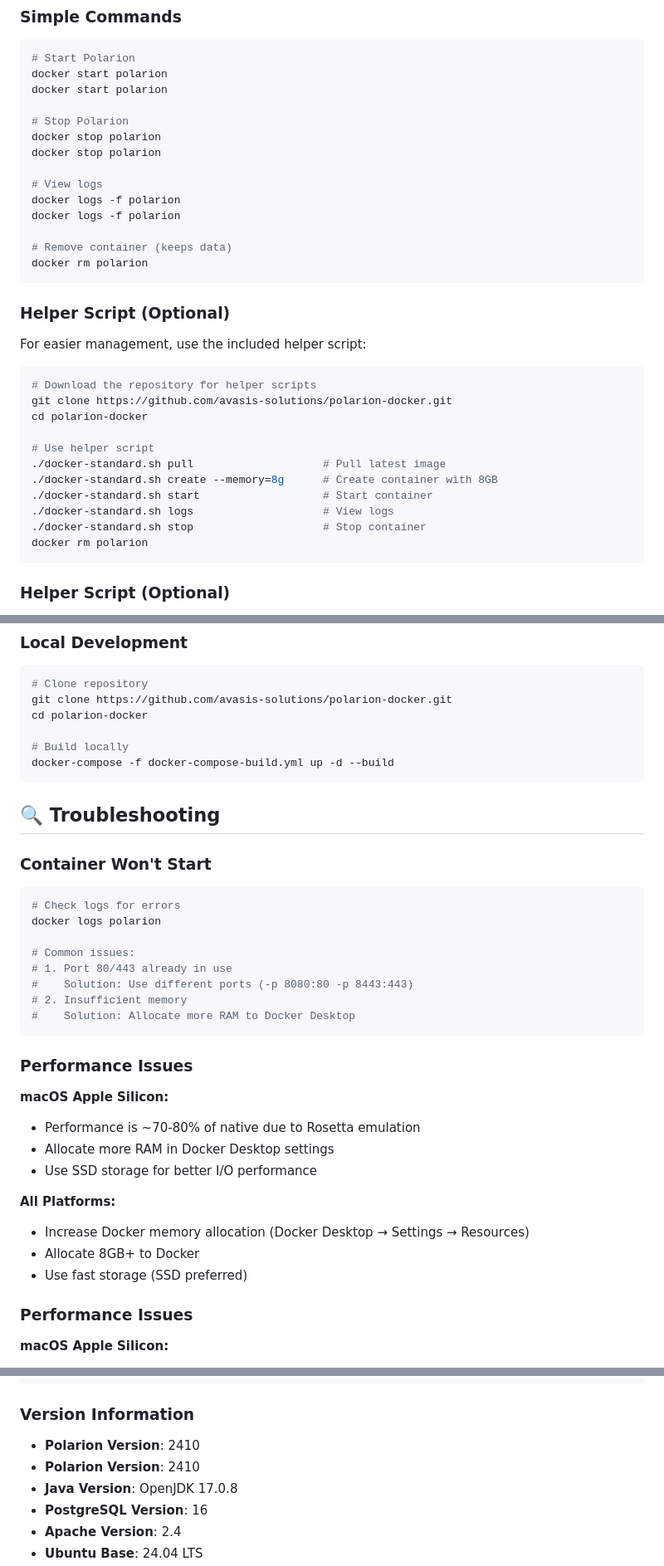
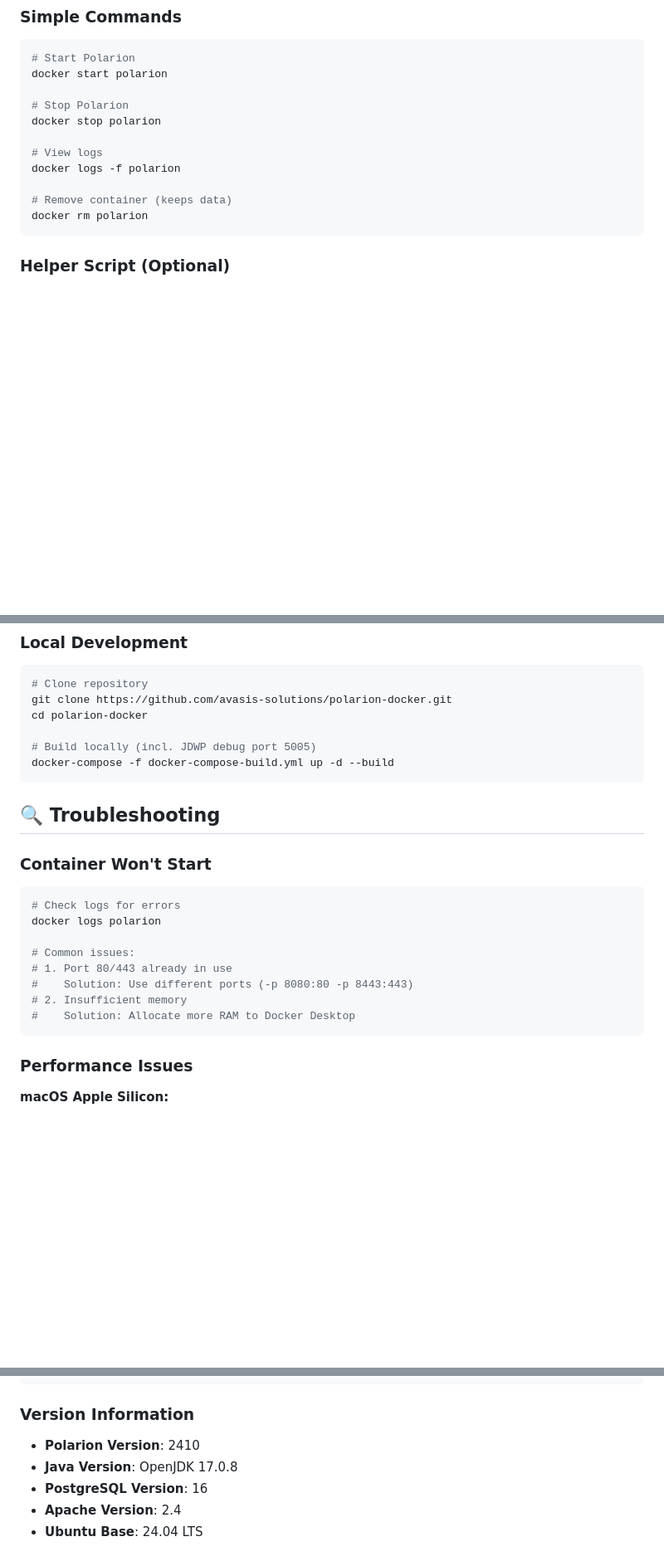
Before and after one commit to phillipboesger/polarion-docker, a Markdown page: README.md, 3 parts joined by grey strips. Shown: that part at 83% size. GitHub-like rendering; blank space fills up the shorter version.

Commit message:
Adds JDWP debug port; streamlines README
Enables remote debugging by mapping port 5005 and documenting JDWP activation via environment variable, improving developer workflow.

Cleans up README by removing duplicate commands/sections, consolidating helper script usage, clarifying local build notes, and tidying version info to reduce confusion and maintenance overhead.

````diff
--- a/README.md
+++ b/README.md
@@ -113,35 +108,14 @@ _Tested and verified on macOS. Should work on Windows and Linux._
 ```bash
 # Start Polarion
 docker start polarion
-docker start polarion
 
 # Stop Polarion
-docker stop polarion
 docker stop polarion
 
 # View logs
 docker logs -f polarion
-docker logs -f polarion
 
 # Remove container (keeps data)
-docker rm polarion
-```
-
-### Helper Script (Optional)
-
-For easier management, use the included helper script:
-
-```bash
-# Download the repository for helper scripts
-git clone https://github.com/avasis-solutions/polarion-docker.git
-cd polarion-docker
-
-# Use helper script
-./docker-standard.sh pull                    # Pull latest image
-./docker-standard.sh create --memory=8g      # Create container with 8GB
-./docker-standard.sh start                   # Start container
-./docker-standard.sh logs                    # View logs
-./docker-standard.sh stop                    # Stop container
 docker rm polarion
 ```
 
@@ -345,7 +319,7 @@ These volumes persist even when the container is removed.
 git clone https://github.com/avasis-solutions/polarion-docker.git
 cd polarion-docker
 
-# Build locally
+# Build locally (incl. JDWP debug port 5005)
 docker-compose -f docker-compose-build.yml up -d --build
 ```
 
@@ -363,20 +337,6 @@ docker logs polarion
 # 2. Insufficient memory
 #    Solution: Allocate more RAM to Docker Desktop
 ```
-
-### Performance Issues
-
-**macOS Apple Silicon:**
-
-- Performance is ~70-80% of native due to Rosetta emulation
-- Allocate more RAM in Docker Desktop settings
-- Use SSD storage for better I/O performance
-
-**All Platforms:**
-
-- Increase Docker memory allocation (Docker Desktop → Settings → Resources)
-- Allocate 8GB+ to Docker
-- Use fast storage (SSD preferred)
 
 ### Performance Issues
 
@@ -442,7 +402,6 @@ docker build --target=runtime -t polarion-slim .
 ### Version Information
 
 - **Polarion Version**: 2410
-- **Polarion Version**: 2410
 - **Java Version**: OpenJDK 17.0.8
 - **PostgreSQL Version**: 16
 - **Apache Version**: 2.4
````
Also changed, not shown: other parts of README.md (+2 -7 lines).
